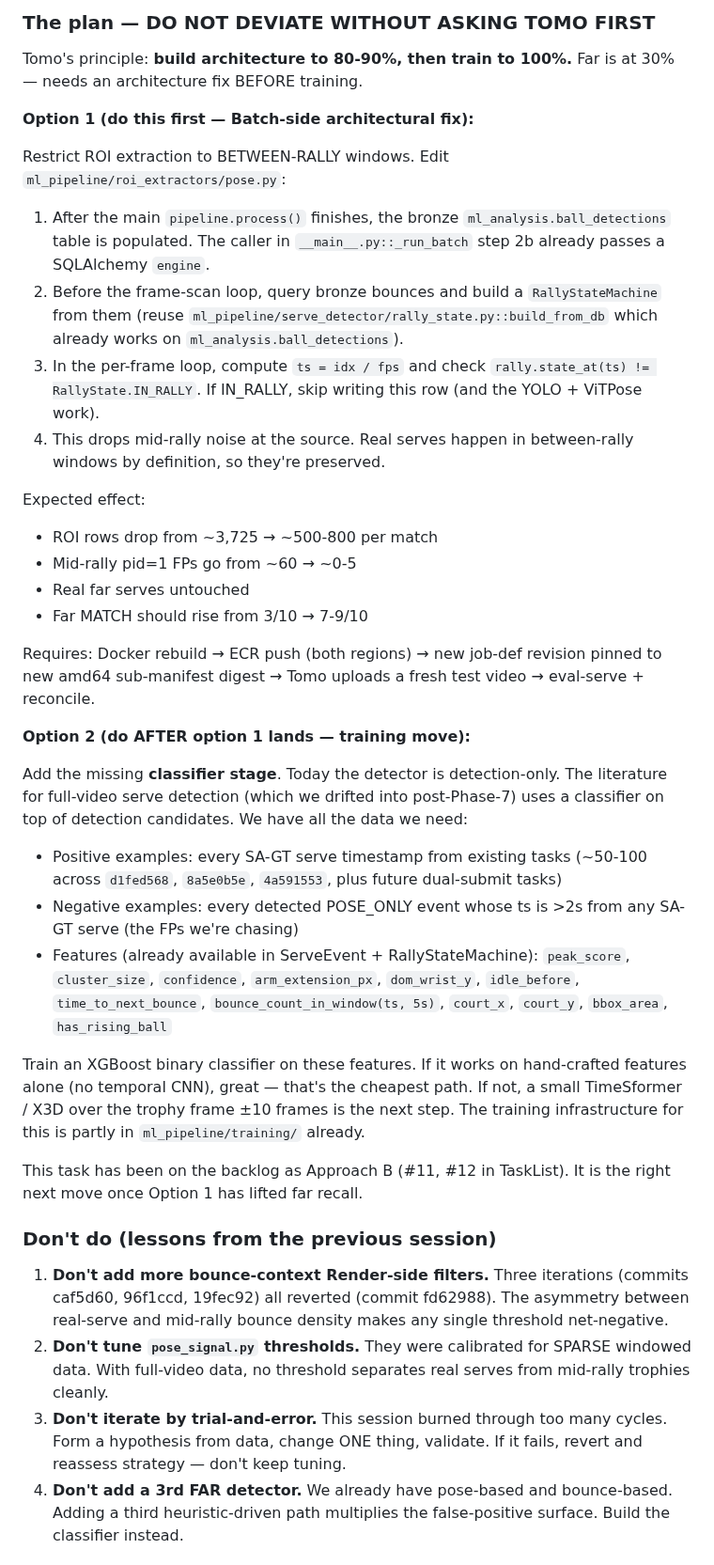
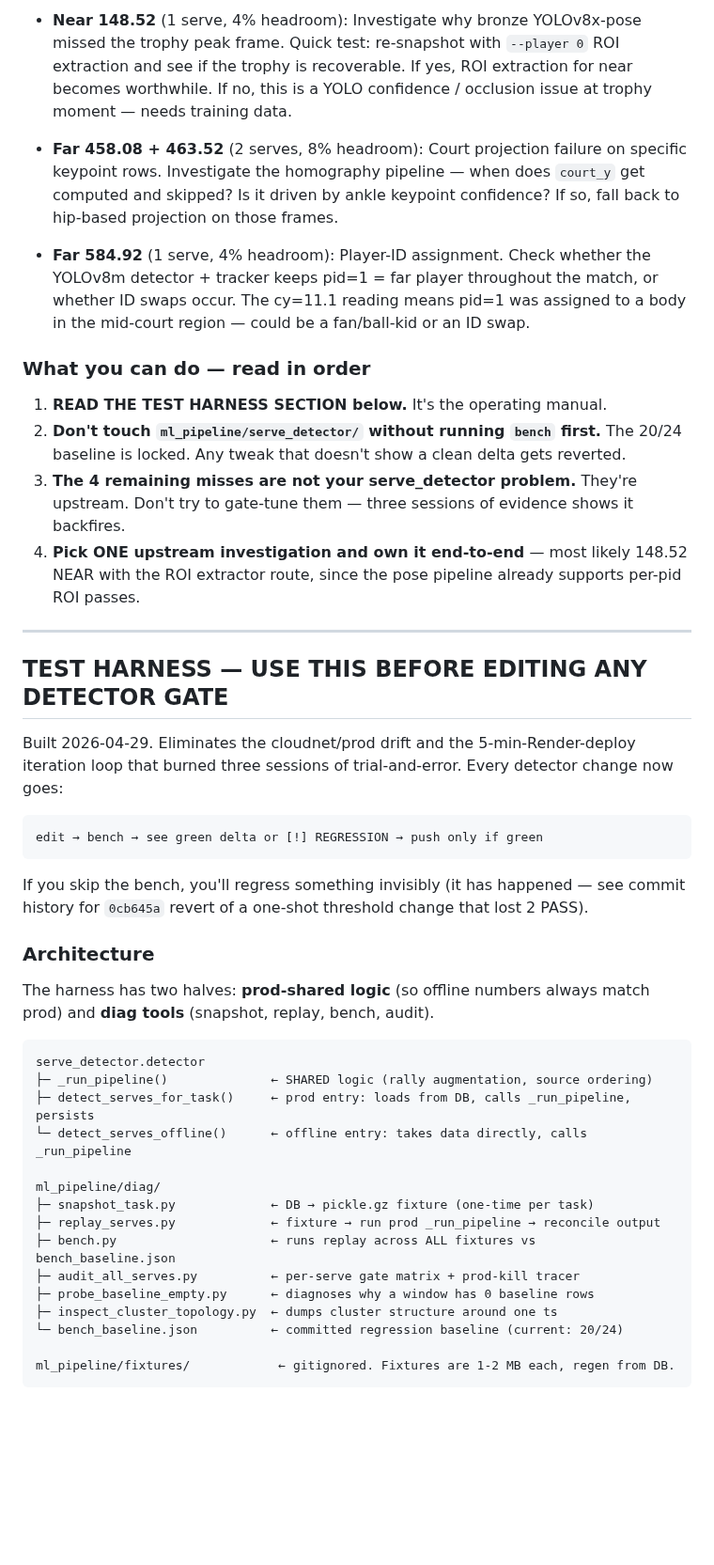
Before and after one commit to NxtPoint/webhook-server, a Markdown page: .claude/handover_t5.md, the part around one of its changes. Shown at 94% size. GitHub-like rendering; blank space fills up the shorter version.

````diff
--- a/.claude/handover_t5.md
+++ b/.claude/handover_t5.md
@@ -31,38 +37,48 @@ Bronze TrackNet's bounce-detection accuracy makes bounce-context filters net-neg
 
-### The plan — **DO NOT DEVIATE WITHOUT ASKING TOMO FIRST**
+- **Near 148.52** (1 serve, 4% headroom): Investigate why bronze YOLOv8x-pose missed the trophy peak frame. Quick test: re-snapshot with `--player 0` ROI extraction and see if the trophy is recoverable. If yes, ROI extraction for near becomes worthwhile. If no, this is a YOLO confidence / occlusion issue at trophy moment — needs training data.
 
-Tomo's principle: **build architecture to 80-90%, then train to 100%.** Far is at 30% — needs an architecture fix BEFORE training.
+- **Far 458.08 + 463.52** (2 serves, 8% headroom): Court projection failure on specific keypoint rows. Investigate the homography pipeline — when does `court_y` get computed and skipped? Is it driven by ankle keypoint confidence? If so, fall back to hip-based projection on those frames.
 
-**Option 1 (do this first — Batch-side architectural fix):**
+- **Far 584.92** (1 serve, 4% headroom): Player-ID assignment. Check whether the YOLOv8m detector + tracker keeps pid=1 = far player throughout the match, or whether ID swaps occur. The cy=11.1 reading means pid=1 was assigned to a body in the mid-court region — could be a fan/ball-kid or an ID swap.
 
-Restrict ROI extraction to BETWEEN-RALLY windows. Edit `ml_pipeline/roi_extractors/pose.py`:
-1. After the main `pipeline.process()` finishes, the bronze `ml_analysis.ball_detections` table is populated. The caller in `__main__.py::_run_batch` step 2b already passes a SQLAlchemy `engine`.
-2. Before the frame-scan loop, query bronze bounces and build a `RallyStateMachine` from them (reuse `ml_pipeline/serve_detector/rally_state.py::build_from_db` which already works on `ml_analysis.ball_detections`).
-3. In the per-frame loop, compute `ts = idx / fps` and check `rally.state_at(ts) != RallyState.IN_RALLY`. If IN_RALLY, skip writing this row (and the YOLO + ViTPose work).
-4. This drops mid-rally noise at the source. Real serves happen in between-rally windows by definition, so they're preserved.
+### What you can do — read in order
 
-Expected effect:
-- ROI rows drop from ~3,725 → ~500-800 per match
-- Mid-rally pid=1 FPs go from ~60 → ~0-5
-- Real far serves untouched
-- Far MATCH should rise from 3/10 → 7-9/10
+1. **READ THE TEST HARNESS SECTION below.** It's the operating manual.
+2. **Don't touch `ml_pipeline/serve_detector/` without running `bench` first.** The 20/24 baseline is locked. Any tweak that doesn't show a clean delta gets reverted.
+3. **The 4 remaining misses are not your serve_detector problem.** They're upstream. Don't try to gate-tune them — three sessions of evidence shows it backfires.
+4. **Pick ONE upstream investigation and own it end-to-end** — most likely 148.52 NEAR with the ROI extractor route, since the pose pipeline already supports per-pid ROI passes.
 
-Requires: Docker rebuild → ECR push (both regions) → new job-def revision pinned to new amd64 sub-manifest digest → Tomo uploads a fresh test video → eval-serve + reconcile.
+---
 
-**Option 2 (do AFTER option 1 lands — training move):**
+## TEST HARNESS — USE THIS BEFORE EDITING ANY DETECTOR GATE
 
-Add the missing **classifier stage**. Today the detector is detection-only. The literature for full-video serve detection (which we drifted into post-Phase-7) uses a classifier on top of detection candidates. We have all the data we need:
-- Positive examples: every SA-GT serve timestamp from existing tasks (~50-100 across `d1fed568`, `8a5e0b5e`, `4a591553`, plus future dual-submit tasks)
-- Negative examples: every detected POSE_ONLY event whose ts is >2s from any SA-GT serve (the FPs we're chasing)
-- Features (already available in ServeEvent + RallyStateMachine): `peak_score`, `cluster_size`, `confidence`, `arm_extension_px`, `dom_wrist_y`, `idle_before`, `time_to_next_bounce`, `bounce_count_in_window(ts, 5s)`, `court_x`, `court_y`, `bbox_area`, `has_rising_ball`
+Built 2026-04-29. Eliminates the cloudnet/prod drift and the 5-min-Render-deploy iteration loop that burned three sessions of trial-and-error. Every detector change now goes:
 
-Train an XGBoost binary classifier on these features. If it works on hand-crafted features alone (no temporal CNN), great — that's the cheapest path. If not, a small TimeSformer / X3D over the trophy frame ±10 frames is the next step. The training infrastructure for this is partly in `ml_pipeline/training/` already.
+```
+edit → bench → see green delta or [!] REGRESSION → push only if green
+```
 
-This task has been on the backlog as Approach B (#11, #12 in TaskList). It is the right next move once Option 1 has lifted far recall.
+If you skip the bench, you'll regress something invisibly (it has happened — see commit history for `0cb645a` revert of a one-shot threshold change that lost 2 PASS).
 
-### Don't do (lessons from the previous session)
+### Architecture
 
-1. **Don't add more bounce-context Render-side filters.** Three iterations (commits caf5d60, 96f1ccd, 19fec92) all reverted (commit fd62988). The asymmetry between real-serve and mid-rally bounce density makes any single threshold net-negative.
-2. **Don't tune `pose_signal.py` thresholds.** They were calibrated for SPARSE windowed data. With full-video data, no threshold separates real serves from mid-rally trophies cleanly.
-3. **Don't iterate by trial-and-error.** This session burned through too many cycles. Form a hypothesis from data, change ONE thing, validate. If it fails, revert and reassess strategy — don't keep tuning.
-4. **Don't add a 3rd FAR detector.** We already have pose-based and bounce-based. Adding a third heuristic-driven path multiplies the false-positive surface. Build the classifier instead.
+The harness has two halves: **prod-shared logic** (so offline numbers always match prod) and **diag tools** (snapshot, replay, bench, audit).
+
+```
+serve_detector.detector
+├─ _run_pipeline()              ← SHARED logic (rally augmentation, source ordering)
+├─ detect_serves_for_task()     ← prod entry: loads from DB, calls _run_pipeline, persists
+└─ detect_serves_offline()      ← offline entry: takes data directly, calls _run_pipeline
+
+ml_pipeline/diag/
+├─ snapshot_task.py             ← DB → pickle.gz fixture (one-time per task)
+├─ replay_serves.py             ← fixture → run prod _run_pipeline → reconcile output
+├─ bench.py                     ← runs replay across ALL fixtures vs bench_baseline.json
+├─ audit_all_serves.py          ← per-serve gate matrix + prod-kill tracer
+├─ probe_baseline_empty.py      ← diagnoses why a window has 0 baseline rows
+├─ inspect_cluster_topology.py  ← dumps cluster structure around one ts
+└─ bench_baseline.json          ← committed regression baseline (current: 20/24)
+
+ml_pipeline/fixtures/            ← gitignored. Fixtures are 1-2 MB each, regen from DB.
+```
+
````
Also changed, not shown: other parts of .claude/handover_t5.md (+119 -13 lines).
